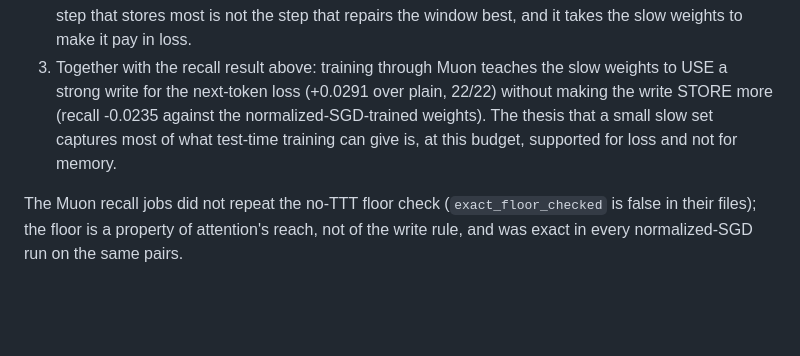
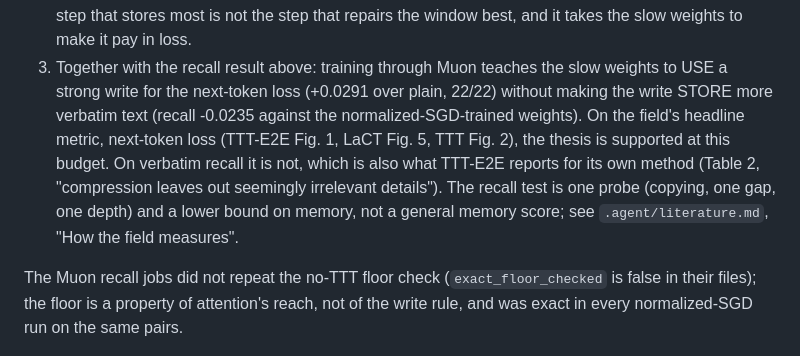
Before and after one commit to ilovehhhyn/ttt-big-fast, a Markdown page: docs/results/results.md, the part around the change. Rendered like a GitHub page; blank space fills up the shorter version.

```diff
--- a/docs/results/results.md
+++ b/docs/results/results.md
@@ -1528,9 +1528,12 @@ its TTT-off loss reproduced the control's own 2.7196. `scripts/two_by_two.py`, 3
    it takes the slow weights to make it pay in loss.
 3. Together with the recall result above: training through Muon teaches the slow weights to
    USE a strong write for the next-token loss (+0.0291 over plain, 22/22) without making the
-   write STORE more (recall -0.0235 against the normalized-SGD-trained weights). The thesis
-   that a small slow set captures most of what test-time training can give is, at this budget,
-   supported for loss and not for memory.
+   write STORE more verbatim text (recall -0.0235 against the normalized-SGD-trained weights).
+   On the field's headline metric, next-token loss (TTT-E2E Fig. 1, LaCT Fig. 5, TTT Fig. 2),
+   the thesis is supported at this budget. On verbatim recall it is not, which is also what
+   TTT-E2E reports for its own method (Table 2, "compression leaves out seemingly irrelevant
+   details"). The recall test is one probe (copying, one gap, one depth) and a lower bound on
+   memory, not a general memory score; see `.agent/literature.md`, "How the field measures".
 
 The Muon recall jobs did not repeat the no-TTT floor check (`exact_floor_checked` is false in
 their files); the floor is a property of attention's reach, not of the write rule, and was
```
Also changed, not shown: .agent/literature.md (+17 -0 lines).
